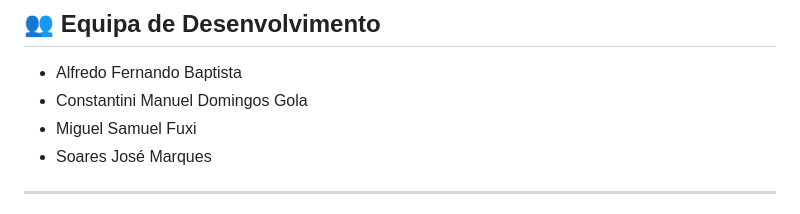
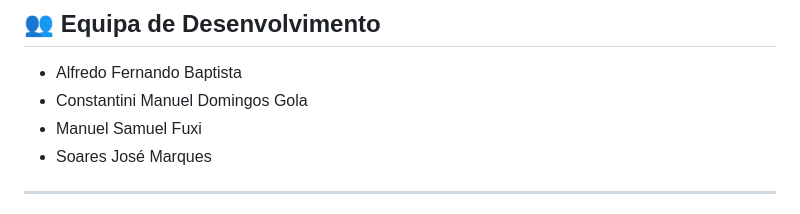
Before and after one commit to FreddyBF/projecto_cg, a Markdown page: README.md, the part around the change. GitHub-like rendering.

Commit message:
Alterando Readme

```diff
--- a/README.md
+++ b/README.md
@@ -12,7 +12,7 @@
 
 - Alfredo Fernando Baptista
 - Constantini Manuel Domingos Gola
-- Miguel Samuel Fuxi
+- Manuel Samuel Fuxi
 - Soares José Marques
 
 ---
```
